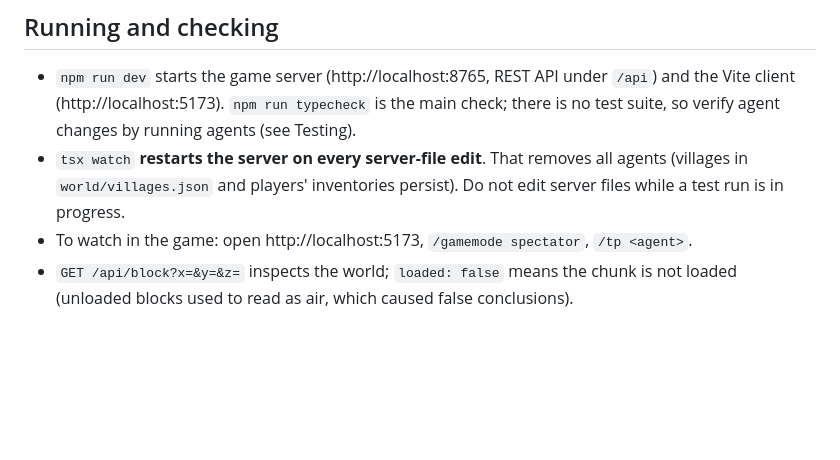
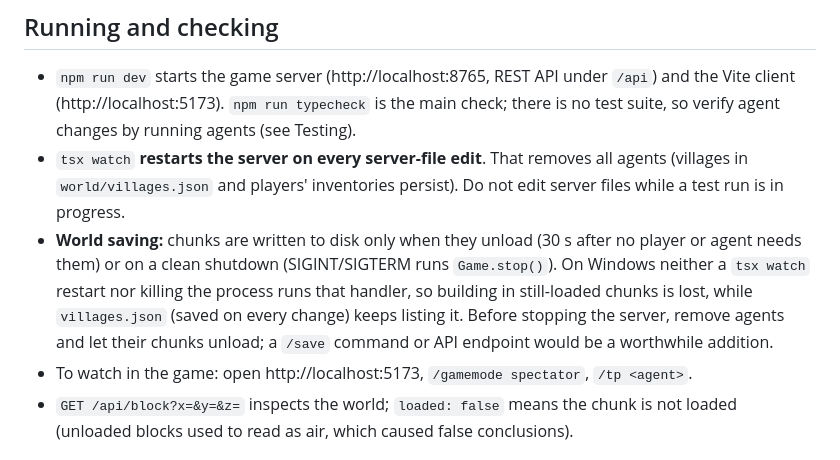
Before and after one commit to delphium226/MCAISandbox, a Markdown page: CLAUDE.md, the part around the change. GitHub-like rendering; blank space fills up the shorter version.

Commit message:
CLAUDE.md: how and when the world is saved
Co-Authored-By: Claude Opus 5.5 <noreply@anthropic.com>

```diff
--- a/CLAUDE.md
+++ b/CLAUDE.md
@@ -11,6 +11,11 @@ on the project and what earlier sessions learned.
   running agents (see Testing).
 - `tsx watch` **restarts the server on every server-file edit**. That removes all agents (villages in
   `world/villages.json` and players' inventories persist). Do not edit server files while a test run is in progress.
+- **World saving:** chunks are written to disk only when they unload (30 s after no player or agent needs them) or on a
+  clean shutdown (SIGINT/SIGTERM runs `Game.stop()`). On Windows neither a `tsx watch` restart nor killing the process
+  runs that handler, so building in still-loaded chunks is lost, while `villages.json` (saved on every change) keeps
+  listing it. Before stopping the server, remove agents and let their chunks unload; a `/save` command or API endpoint
+  would be a worthwhile addition.
 - To watch in the game: open http://localhost:5173, `/gamemode spectator`, `/tp <agent>`.
 - `GET /api/block?x=&y=&z=` inspects the world; `loaded: false` means the chunk is not loaded (unloaded blocks used to read
   as air, which caused false conclusions).
```
